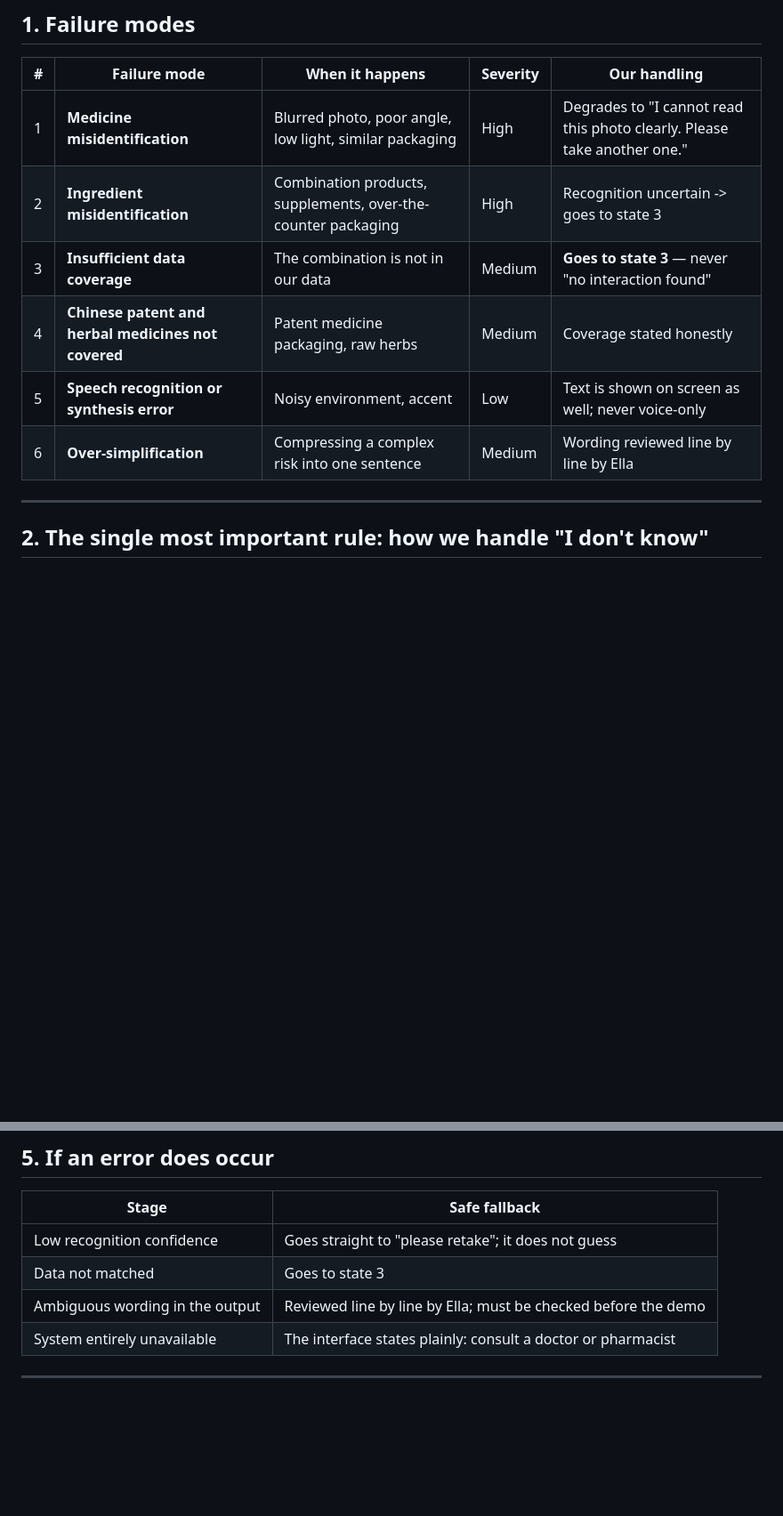
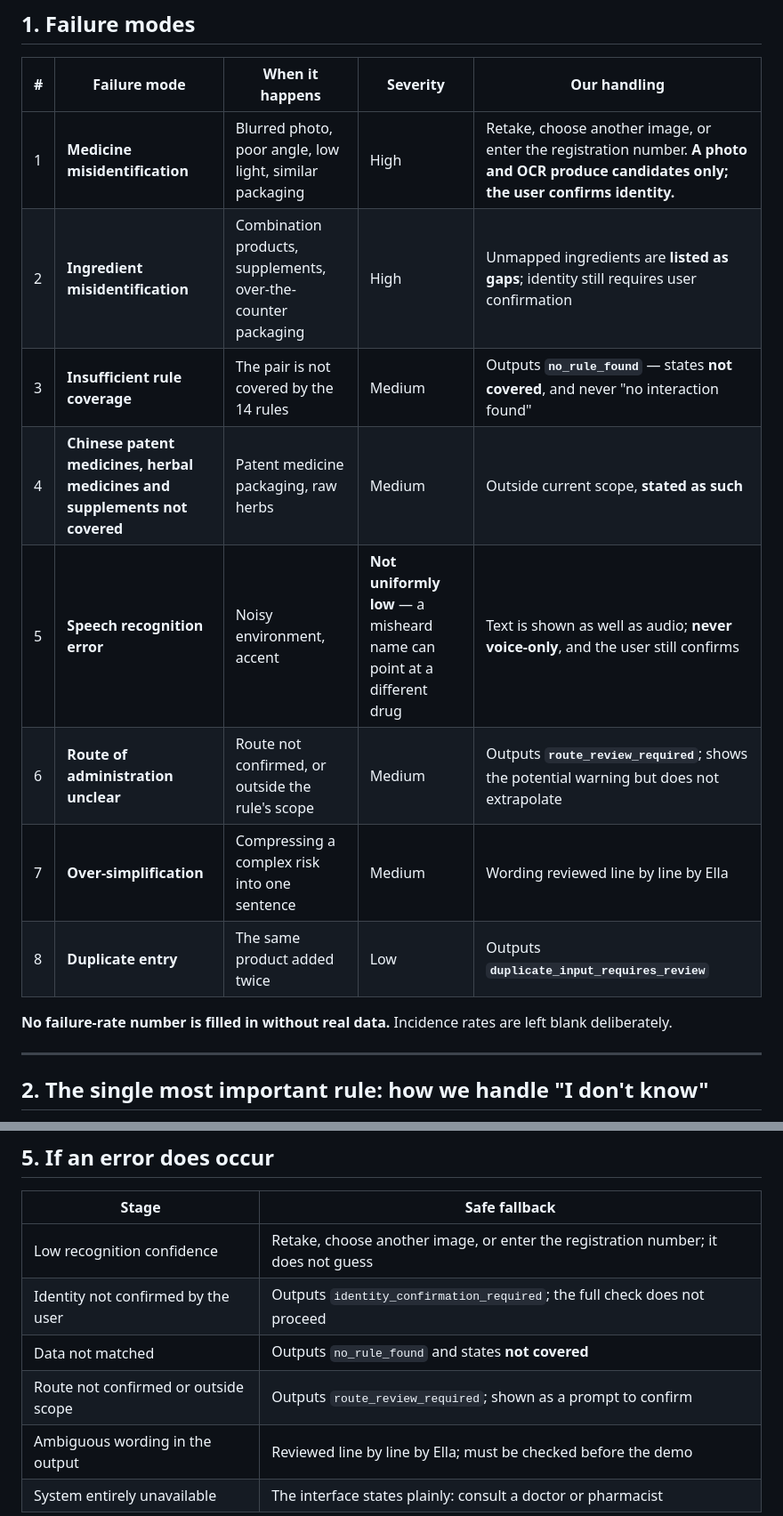
Before and after one commit to yc-eagle/med-safe, a Markdown page: docs/limitations.md, 2 parts joined by grey strips. Shown at 89% size. Drawn GitHub-style; blank space fills up the shorter version.

```diff
--- a/docs/limitations.md
+++ b/docs/limitations.md
@@ -14,14 +14,16 @@
 
 | # | Failure mode | When it happens | Severity | Our handling |
 |---|---|---|---|---|
-| 1 | **Medicine misidentification** | Blurred photo, poor angle, low light, similar packaging | High | Degrades to "I cannot read this photo clearly. Please take another one." |
-| 2 | **Ingredient misidentification** | Combination products, supplements, over-the-counter packaging | High | Recognition uncertain -> goes to state 3 |
-| 3 | **Insufficient data coverage** | The combination is not in our data | Medium | **Goes to state 3** — never "no interaction found" |
-| 4 | **Chinese patent and herbal medicines not covered** | Patent medicine packaging, raw herbs | Medium | Coverage stated honestly |
-| 5 | **Speech recognition or synthesis error** | Noisy environment, accent | Low | Text is shown on screen as well; never voice-only |
-| 6 | **Over-simplification** | Compressing a complex risk into one sentence | Medium | Wording reviewed line by line by Ella |
+| 1 | **Medicine misidentification** | Blurred photo, poor angle, low light, similar packaging | High | Retake, choose another image, or enter the registration number. **A photo and OCR produce candidates only; the user confirms identity.** |
+| 2 | **Ingredient misidentification** | Combination products, supplements, over-the-counter packaging | High | Unmapped ingredients are **listed as gaps**; identity still requires user confirmation |
+| 3 | **Insufficient rule coverage** | The pair is not covered by the 14 rules | Medium | Outputs **`no_rule_found`** — states **not covered**, and never "no interaction found" |
+| 4 | **Chinese patent medicines, herbal medicines and supplements not covered** | Patent medicine packaging, raw herbs | Medium | Outside current scope, **stated as such** |
+| 5 | **Speech recognition error** | Noisy environment, accent | **Not uniformly low** — a misheard name can point at a different drug | Text is shown as well as audio; **never voice-only**, and the user still confirms |
+| 6 | **Route of administration unclear** | Route not confirmed, or outside the rule's scope | Medium | Outputs **`route_review_required`**; shows the potential warning but does not extrapolate |
+| 7 | **Over-simplification** | Compressing a complex risk into one sentence | Medium | Wording reviewed line by line by Ella |
+| 8 | **Duplicate entry** | The same product added twice | Low | Outputs **`duplicate_input_requires_review`** |
 
-<!-- TODO (Ella and Sun): correct this table against the actual implementation and add a frequency column. -->
+**No failure-rate number is filled in without real data.** Incidence rates are left blank deliberately.
 
 ---
 
@@ -67,8 +69,10 @@
 
 | Stage | Safe fallback |
 |---|---|
-| Low recognition confidence | Goes straight to "please retake"; it does not guess |
-| Data not matched | Goes to state 3 |
+| Low recognition confidence | Retake, choose another image, or enter the registration number; it does not guess |
+| Identity not confirmed by the user | Outputs `identity_confirmation_required`; the full check does not proceed |
+| Data not matched | Outputs `no_rule_found` and states **not covered** |
+| Route not confirmed or outside scope | Outputs `route_review_required`; shown as a prompt to confirm |
 | Ambiguous wording in the output | Reviewed line by line by Ella; must be checked before the demo |
 | System entirely unavailable | The interface states plainly: consult a doctor or pharmacist |
 
```
Also changed, not shown: deck/pitch-deck.md (+2 -2 lines), docs/competitors.md (+14 -10 lines).
